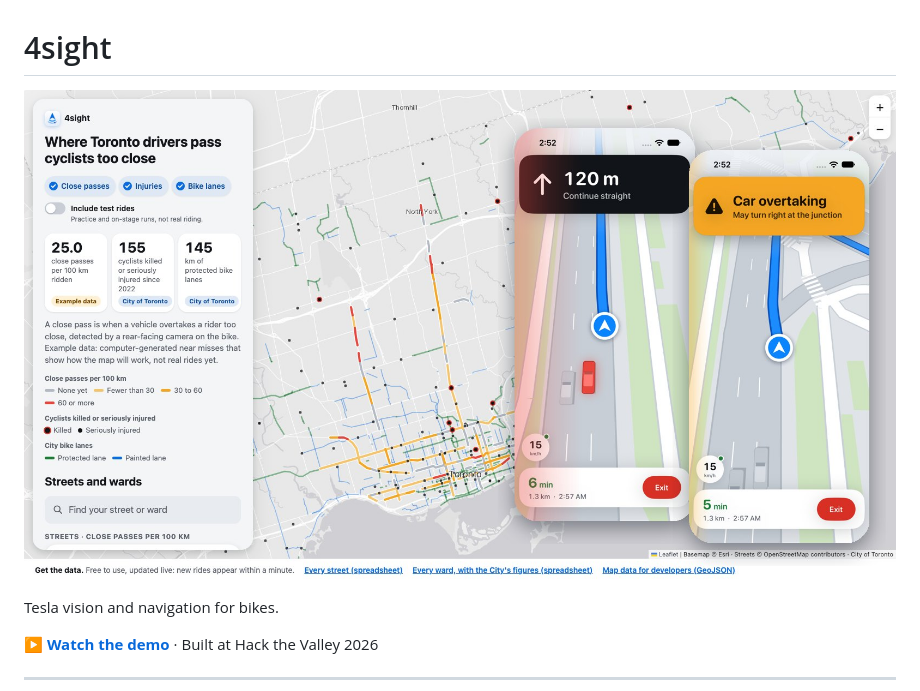
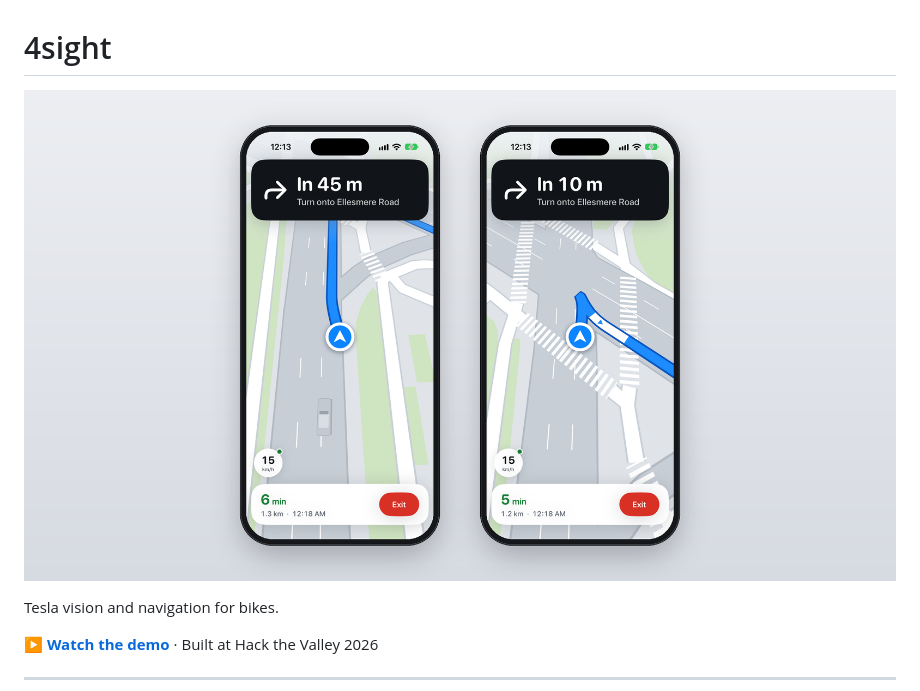
Before and after one commit to mdadfarr/4sight, a Markdown page: README.md, the part around the change. Drawn GitHub-style; pictures changed too: docs/images/hero.jpg (deleted), docs/images/hero.png (added).

Commit message:
New README image: two real ride screens on a plain background
Frames from the handlebar view during a real rear-camera ride (the
recorded clip replayed in the Simulator): a car behind in its lane before
the turn onto Ellesmere Road, then the intersection. Replaces the old
image, which showed the close-pass website behind the phones.

```diff
--- a/README.md
+++ b/README.md
@@ -1,6 +1,6 @@
 # 4sight
 
-[![4sight demo](docs/images/hero.jpg)](https://youtu.be/WKfXj8Th4Fk)
+[![4sight demo](docs/images/hero.png)](https://youtu.be/WKfXj8Th4Fk)
 
 Tesla vision and navigation for bikes.
 
```
